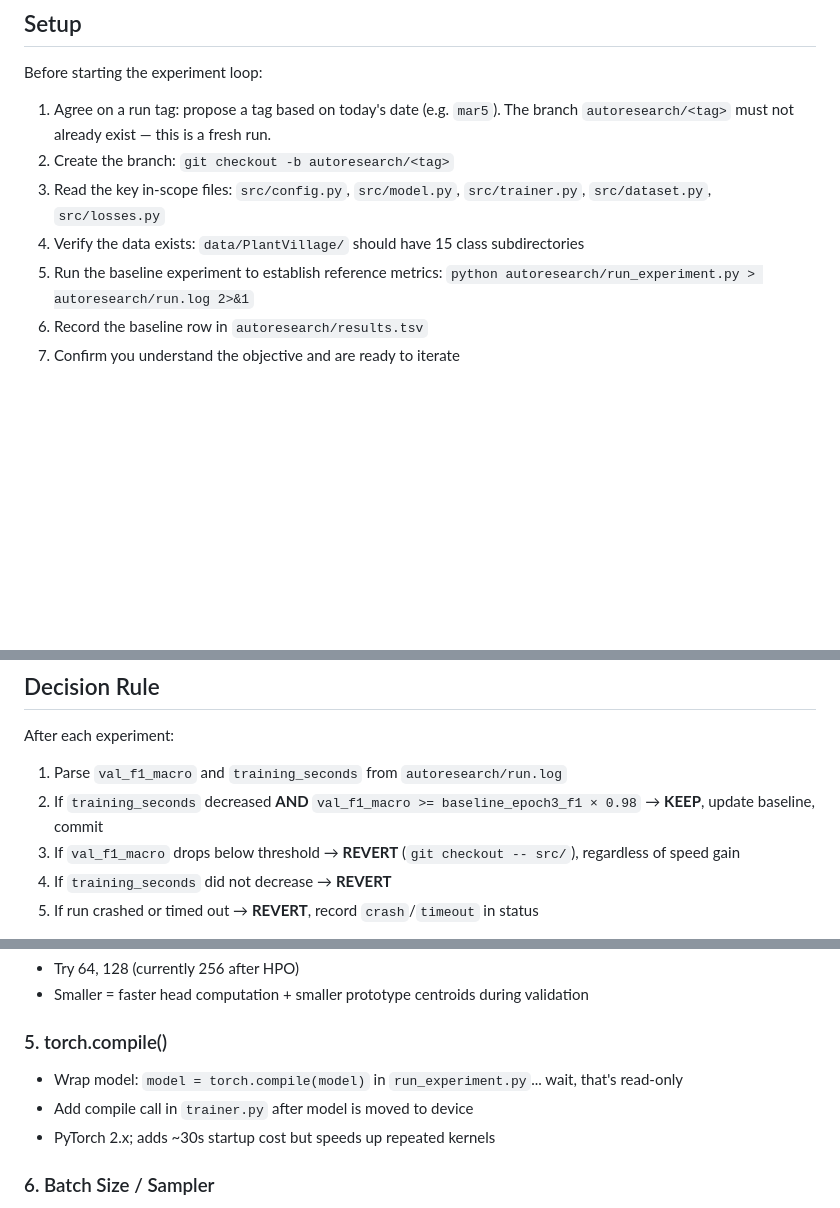
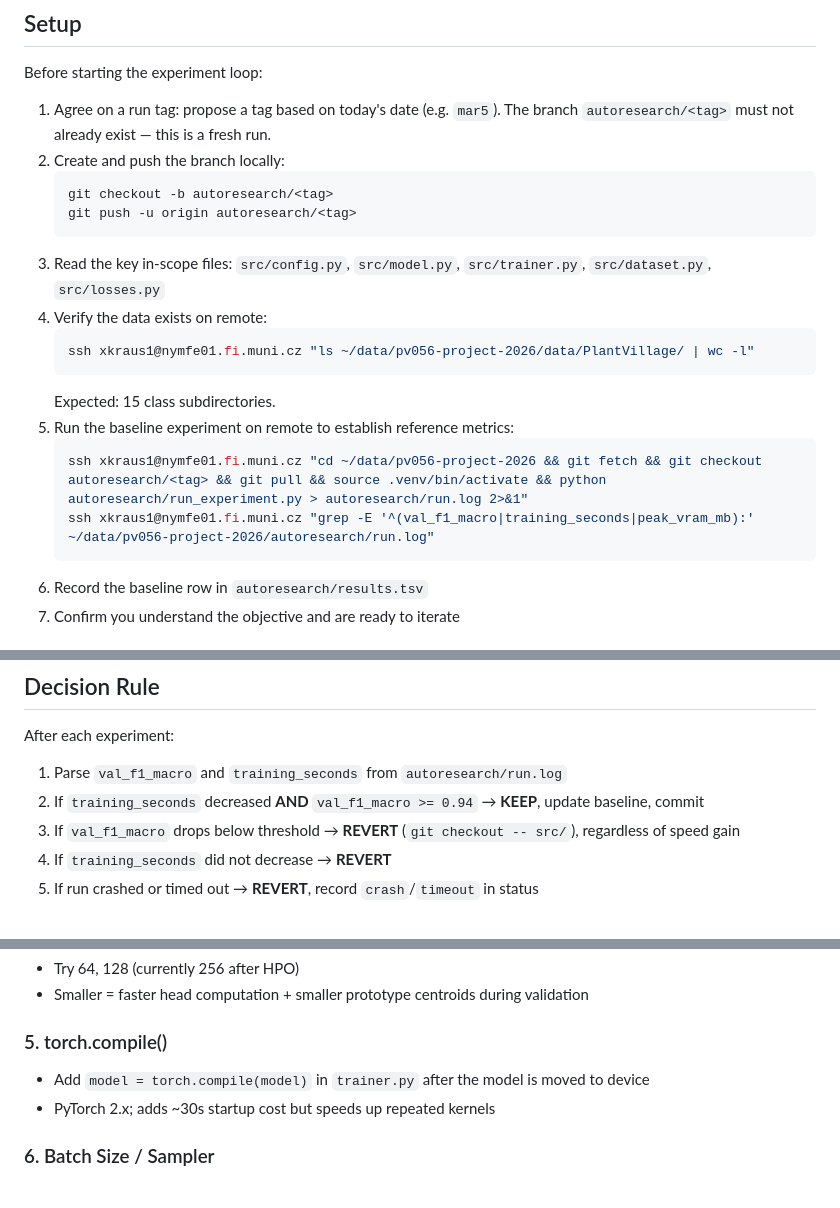
Before and after one commit to MrJoeKr/pv056-project-2026, a Markdown page: autoresearch/program.md, 3 parts joined by grey strips. Rendered like a GitHub page; blank space fills up the shorter version.

Commit message:
docs: fix program.md — remote baseline, consistent threshold, branch checkout
- Setup: baseline experiment now runs on remote via SSH
- Setup: data verification checks remote path ~/data/pv056-project-2026/
- Setup: push branch before remote can pull it
- Decision rule: replace formula with hardcoded threshold >= 0.94
- Remote workflow: add git fetch + checkout autoresearch/<tag> before pull
- torch.compile() idea: remove stray draft comment

Co-Authored-By: Claude Opus 4.6 (1M context) <noreply@anthropic.com>

````diff
--- a/autoresearch/program.md
+++ b/autoresearch/program.md
@@ -9,10 +9,22 @@ classification quality on the PlantVillage plant disease dataset.
 Before starting the experiment loop:
 
 1. Agree on a run tag: propose a tag based on today's date (e.g. `mar5`). The branch `autoresearch/<tag>` must not already exist — this is a fresh run.
-2. Create the branch: `git checkout -b autoresearch/<tag>`
+2. Create and push the branch locally:
+   ```bash
+   git checkout -b autoresearch/<tag>
+   git push -u origin autoresearch/<tag>
+   ```
 3. Read the key in-scope files: `src/config.py`, `src/model.py`, `src/trainer.py`, `src/dataset.py`, `src/losses.py`
-4. Verify the data exists: `data/PlantVillage/` should have 15 class subdirectories
-5. Run the baseline experiment to establish reference metrics: `python autoresearch/run_experiment.py > autoresearch/run.log 2>&1`
+4. Verify the data exists on remote:
+   ```bash
+   ssh xkraus1@nymfe01.fi.muni.cz "ls ~/data/pv056-project-2026/data/PlantVillage/ | wc -l"
+   ```
+   Expected: 15 class subdirectories.
+5. Run the baseline experiment on remote to establish reference metrics:
+   ```bash
+   ssh xkraus1@nymfe01.fi.muni.cz "cd ~/data/pv056-project-2026 && git fetch && git checkout autoresearch/<tag> && git pull && source .venv/bin/activate && python autoresearch/run_experiment.py > autoresearch/run.log 2>&1"
+   ssh xkraus1@nymfe01.fi.muni.cz "grep -E '^(val_f1_macro|training_seconds|peak_vram_mb):' ~/data/pv056-project-2026/autoresearch/run.log"
+   ```
 6. Record the baseline row in `autoresearch/results.tsv`
 7. Confirm you understand the objective and are ready to iterate
 
@@ -49,7 +61,7 @@ If a run OOMs, record `oom` in status and revert immediately.
 
 After each experiment:
 1. Parse `val_f1_macro` and `training_seconds` from `autoresearch/run.log`
-2. If `training_seconds` decreased **AND** `val_f1_macro >= baseline_epoch3_f1 × 0.98` → **KEEP**, update baseline, commit
+2. If `training_seconds` decreased **AND** `val_f1_macro >= 0.94` → **KEEP**, update baseline, commit
 3. If `val_f1_macro` drops below threshold → **REVERT** (`git checkout -- src/`), regardless of speed gain
 4. If `training_seconds` did not decrease → **REVERT**
 5. If run crashed or timed out → **REVERT**, record `crash`/`timeout` in status
@@ -150,8 +162,7 @@ Try these **one at a time**. Ordered roughly by expected impact:
 - Smaller = faster head computation + smaller prototype centroids during validation
 
 ### 5. torch.compile()
-- Wrap model: `model = torch.compile(model)` in `run_experiment.py`... wait, that's read-only
-- Add compile call in `trainer.py` after model is moved to device
+- Add `model = torch.compile(model)` in `trainer.py` after the model is moved to device
 - PyTorch 2.x; adds ~30s startup cost but speeds up repeated kernels
 
 ### 6. Batch Size / Sampler
````
Also changed, not shown: other parts of autoresearch/program.md (+2 -2 lines).
